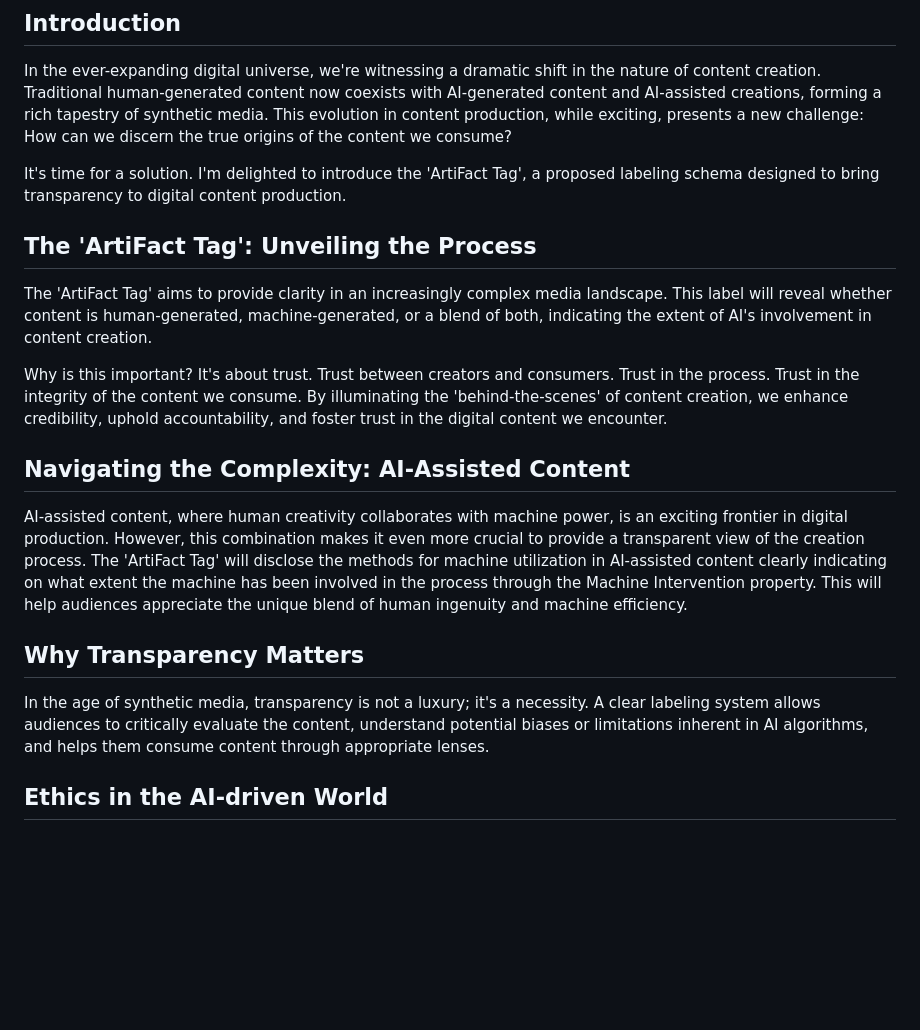
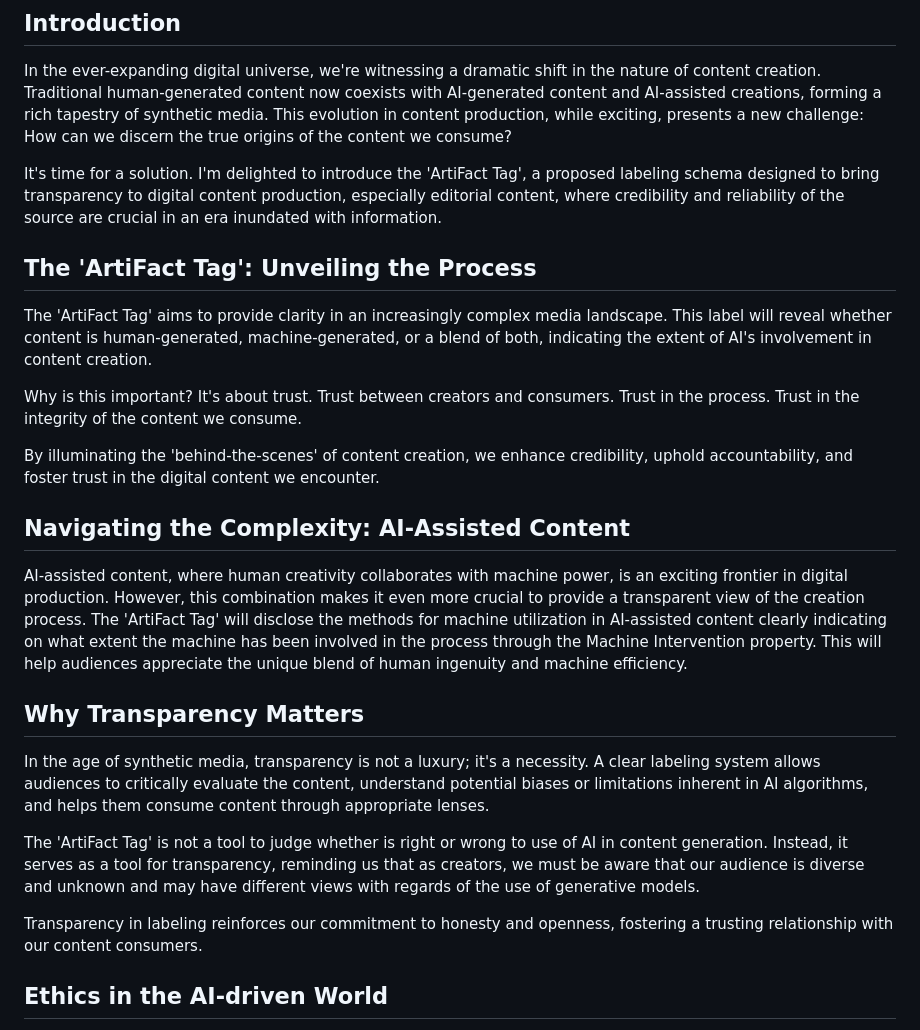
Before and after one commit to Orizian-Labs/ArtiFact-Tag-Schema, a Markdown page: README.md, the part around the change. Rendered like a GitHub page; blank space fills up the shorter version.

Commit message:
Improve README sections

```diff
--- a/README.md
+++ b/README.md
@@ -5,13 +5,15 @@ A tagging schema that aims to reveal the true source of the content in the age o
 
 In the ever-expanding digital universe, we're witnessing a dramatic shift in the nature of content creation. Traditional human-generated content now coexists with AI-generated content and AI-assisted creations, forming a rich tapestry of synthetic media. This evolution in content production, while exciting, presents a new challenge: How can we discern the true origins of the content we consume?
 
-It's time for a solution. I'm delighted to introduce the 'ArtiFact Tag', a proposed labeling schema designed to bring transparency to digital content production.
+It's time for a solution. I'm delighted to introduce the 'ArtiFact Tag', a proposed labeling schema designed to bring transparency to digital content production, especially editorial content, where credibility and reliability of the source are crucial in an era inundated with information.
 
 ## The 'ArtiFact Tag': Unveiling the Process
 
 The 'ArtiFact Tag' aims to provide clarity in an increasingly complex media landscape. This label will reveal whether content is human-generated, machine-generated, or a blend of both, indicating the extent of AI's involvement in content creation.
 
-Why is this important? It's about trust. Trust between creators and consumers. Trust in the process. Trust in the integrity of the content we consume. By illuminating the 'behind-the-scenes' of content creation, we enhance credibility, uphold accountability, and foster trust in the digital content we encounter.
+Why is this important? It's about trust. Trust between creators and consumers. Trust in the process. Trust in the integrity of the content we consume.
+
+By illuminating the 'behind-the-scenes' of content creation, we enhance credibility, uphold accountability, and foster trust in the digital content we encounter.
 
 ## Navigating the Complexity: AI-Assisted Content
 
@@ -20,6 +22,10 @@ AI-assisted content, where human creativity collaborates with machine power, is
 ## Why Transparency Matters
 
 In the age of synthetic media, transparency is not a luxury; it's a necessity. A clear labeling system allows audiences to critically evaluate the content, understand potential biases or limitations inherent in AI algorithms, and helps them consume content through appropriate lenses.
+
+The 'ArtiFact Tag' is not a tool to judge whether is right or wrong to use of AI in content generation. Instead, it serves as a tool for transparency, reminding us that as creators, we must be aware that our audience is diverse and unknown and may have different views with regards of the use of generative models.
+
+Transparency in labeling reinforces our commitment to honesty and openness, fostering a trusting relationship with our content consumers.
 
 ## Ethics in the AI-driven World
 
```
